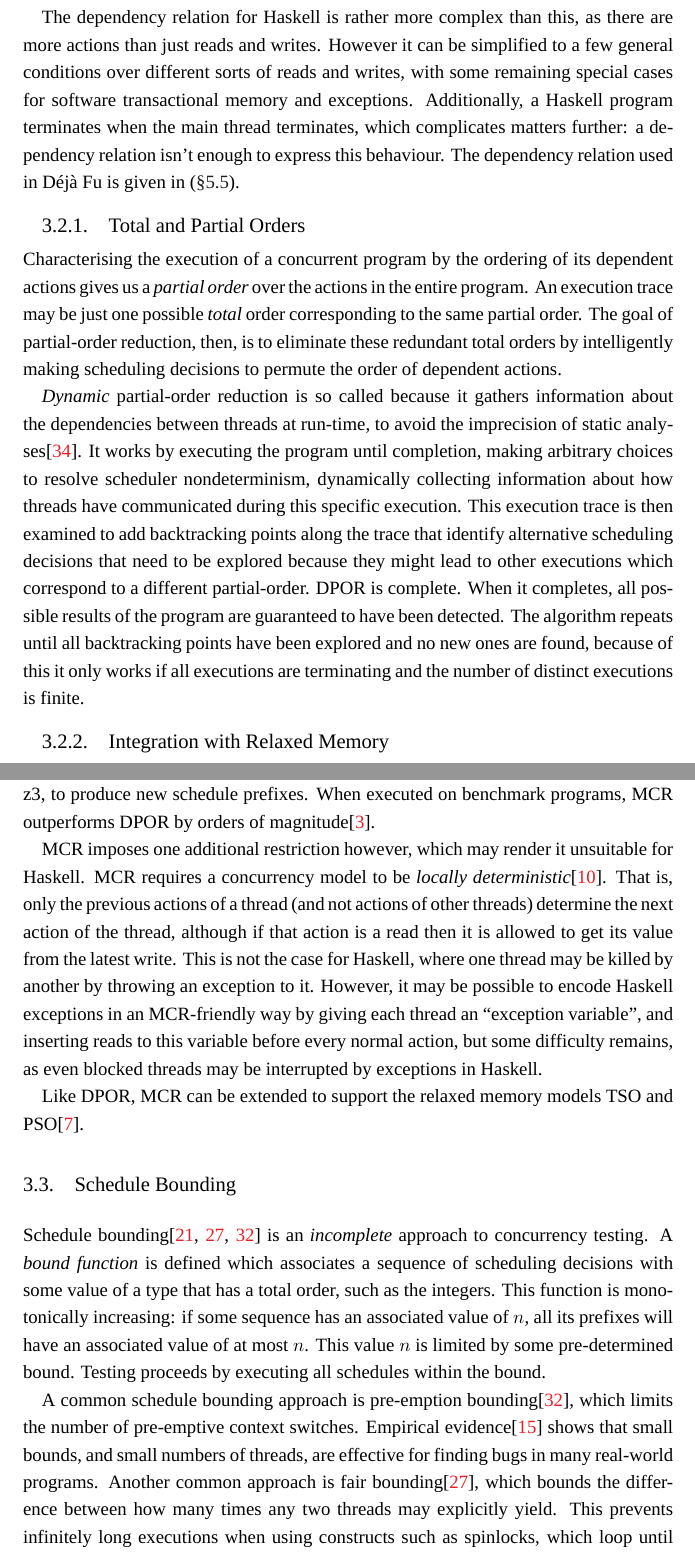
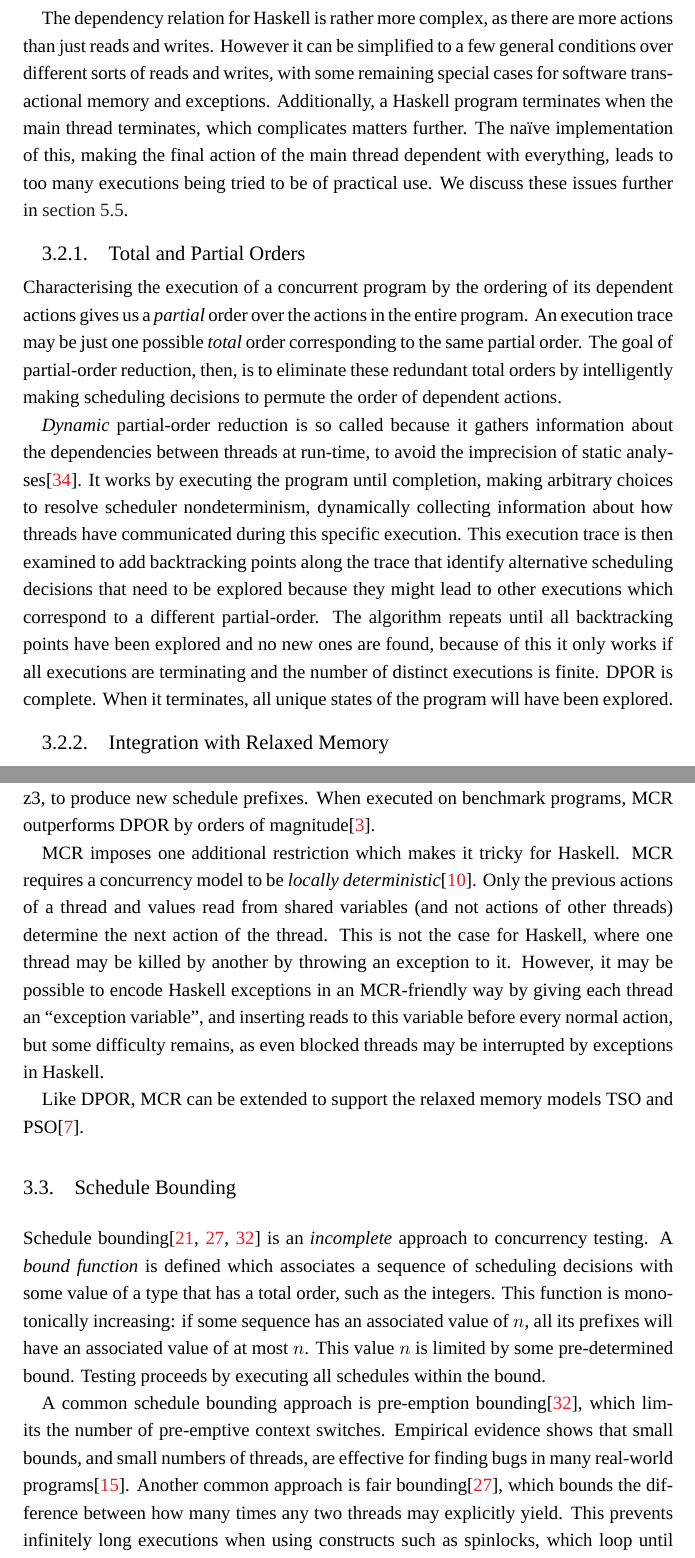
Before and after one commit to barrucadu/phd, a LaTeX thesis (thesis/main.tex, which reads thesis/sct.tex): two parts of pages 33 and 35 of 139, joined at a grey line, cut so that both start at the same text. Compiled offline with XeLaTeX; a missing font is replaced by an installed copy or a similar font.

Commit message:
Concurrency Testing proofreading

```diff
--- a/thesis/sct.tex
+++ b/thesis/sct.tex
@@ -87,2 +85,0 @@ as ``$x$ and $y$ are dependent if and only if they are actions in the same
-thread, or they are actions involving the same variable where at least one is a
-write.''
@@ -89,35 +89,39 @@ write.''
 
-The dependency relation for Haskell is rather more complex than this, as there
-are more actions than just reads and writes.  However it can be simplified to a
-few general conditions over different sorts of reads and writes, with some
-remaining special cases for software transactional memory and exceptions.
-Additionally, a Haskell program terminates when the main thread terminates,
-which complicates matters further: a dependency relation isn't enough to express
-this behaviour.  The dependency relation used in \dejafu{} is given
-in~\sref{dejafu-testing}.
+The dependency relation for Haskell is rather more complex, as there
+are more actions than just reads and writes.  However it can be
+simplified to a few general conditions over different sorts of reads
+and writes, with some remaining special cases for software
+transactional memory and exceptions.  Additionally, a Haskell program
+terminates when the main thread terminates, which complicates matters
+further.  The na\"{\i}ve implementation of this, making the final
+action of the main thread dependent with everything, leads to too many
+executions being tried to be of practical use.  We discuss these
+issues further in \cref{sec:dejafu-testing}.
 
 \subsection{Total and Partial Orders}
 
 Characterising the execution of a concurrent program by the ordering of its
-dependent actions gives us a \emph{partial order} over the actions in the entire
+dependent actions gives us a \emph{partial} order over the actions in the entire
 program.  An execution trace may be just one possible \emph{total} order
 corresponding to the same partial order.  The goal of partial-order reduction,
 then, is to eliminate these redundant total orders by intelligently making
 scheduling decisions to permute the order of dependent actions.
 
 \emph{Dynamic} partial-order reduction is so called because it gathers
-information about the dependencies between threads at run-time, to avoid the
-imprecision of static analyses\cite{flanagan2005}.  It works by executing the
-program until completion, making arbitrary choices to resolve scheduler
-nondeterminism, dynamically collecting information about how threads have
-communicated during this specific execution.  This execution trace is then
-examined to add backtracking points along the trace that identify alternative
-scheduling decisions that need to be explored because they might lead to other
-executions which correspond to a different partial-order.  DPOR is complete.
-When it completes, all possible results of the program are guaranteed to have
-been detected.  The algorithm repeats until all backtracking points have been
-explored and no new ones are found, because of this it only works if all
-executions are terminating and the number of distinct executions is finite.
+information about the dependencies between threads at run-time, to
+avoid the imprecision of static analyses\cite{flanagan2005}.  It works
+by executing the program until completion, making arbitrary choices to
+resolve scheduler nondeterminism, dynamically collecting information
+about how threads have communicated during this specific execution.
+This execution trace is then examined to add backtracking points along
+the trace that identify alternative scheduling decisions that need to
+be explored because they might lead to other executions which
+correspond to a different partial-order.  The algorithm repeats until
+all backtracking points have been explored and no new ones are found,
+because of this it only works if all executions are terminating and
+the number of distinct executions is finite.  DPOR is complete.  When
+it terminates, all unique states of the program will have been
+explored.
 
 \subsection{Integration with Relaxed Memory}
 
@@ -183,17 +189,17 @@ requirement and given to an SMT solver, such as z3, to produce new schedule
 prefixes.  When executed on benchmark programs, MCR outperforms DPOR by orders
 of magnitude\cite{huang2017}.
 
-MCR imposes one additional restriction however, which may render it unsuitable
-for Haskell.  MCR requires a concurrency model to be \emph{locally
-deterministic}\cite{huang2015}.  That is, only the previous actions of a thread
-(and not actions of other threads) determine the next action of the thread,
-although if that action is a read then it is allowed to get its value from the
-latest write.  This is not the case for Haskell, where one thread may be killed
-by another by throwing an exception to it.  However, it may be possible to encode Haskell
-exceptions in an MCR-friendly way by giving each thread an ``exception
-variable'', and inserting reads to this variable before every normal action, but
-some difficulty remains, as even blocked threads may be interrupted by
-exceptions in Haskell.
+MCR imposes one additional restriction which makes it tricky for
+Haskell.  MCR requires a concurrency model to be \emph{locally
+  deterministic}\cite{huang2015}.  Only the previous actions of a
+thread and values read from shared variables (and not actions of other
+threads) determine the next action of the thread.  This is not the
+case for Haskell, where one thread may be killed by another by
+throwing an exception to it.  However, it may be possible to encode
+Haskell exceptions in an MCR-friendly way by giving each thread an
+``exception variable'', and inserting reads to this variable before
+every normal action, but some difficulty remains, as even blocked
+threads may be interrupted by exceptions in Haskell.
 
 Like DPOR, MCR can be extended to support the relaxed memory models TSO and
 PSO\cite{huang2016}.
@@ -210,11 +216,12 @@ its prefixes will have an associated value of at most $n$.  This value $n$ is
 limited by some pre-determined bound.  Testing proceeds by executing all
 schedules within the bound.
 
-A common schedule bounding approach is pre-emption bounding\cite{musuvathi2007},
-which limits the number of pre-emptive context switches.  Empirical
-evidence\cite{thomson2014} shows that small bounds, and small numbers of
-threads, are effective for finding bugs in many real-world programs.  Another
-common approach is fair bounding\cite{musuvathi2008}, which bounds the
-difference between how many times any two threads may explicitly yield.  This
-prevents infinitely long executions when using constructs such as spinlocks,
-which loop until some condition is true, yielding on every iteration.
+A common schedule bounding approach is pre-emption
+bounding\cite{musuvathi2007}, which limits the number of pre-emptive
+context switches.  Empirical evidence shows that small bounds, and
+small numbers of threads, are effective for finding bugs in many
+real-world programs\cite{thomson2014}.  Another common approach is
+fair bounding\cite{musuvathi2008}, which bounds the difference between
+how many times any two threads may explicitly yield.  This prevents
+infinitely long executions when using constructs such as spinlocks,
+which loop until some condition holds, yielding on every iteration it
```
Also changed, not shown: thesis/sct.tex (142 more changed lines).
